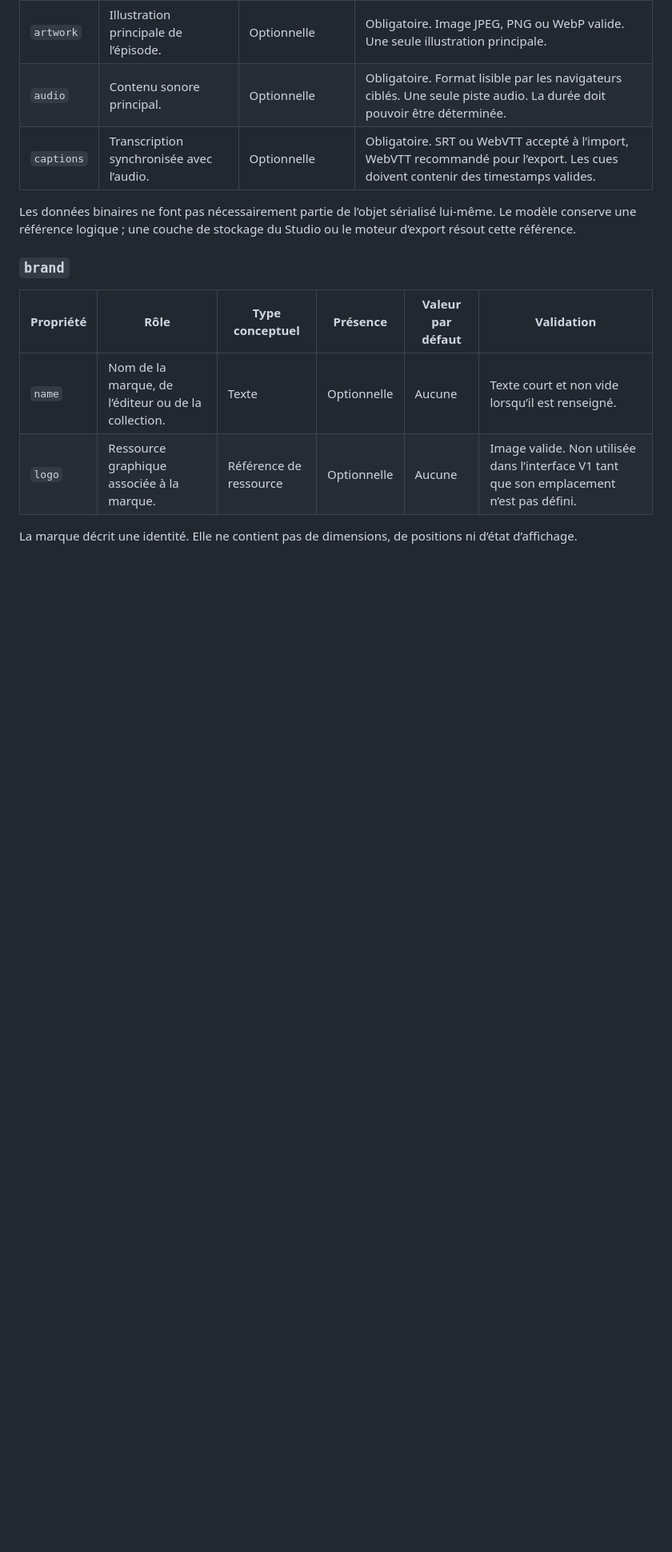
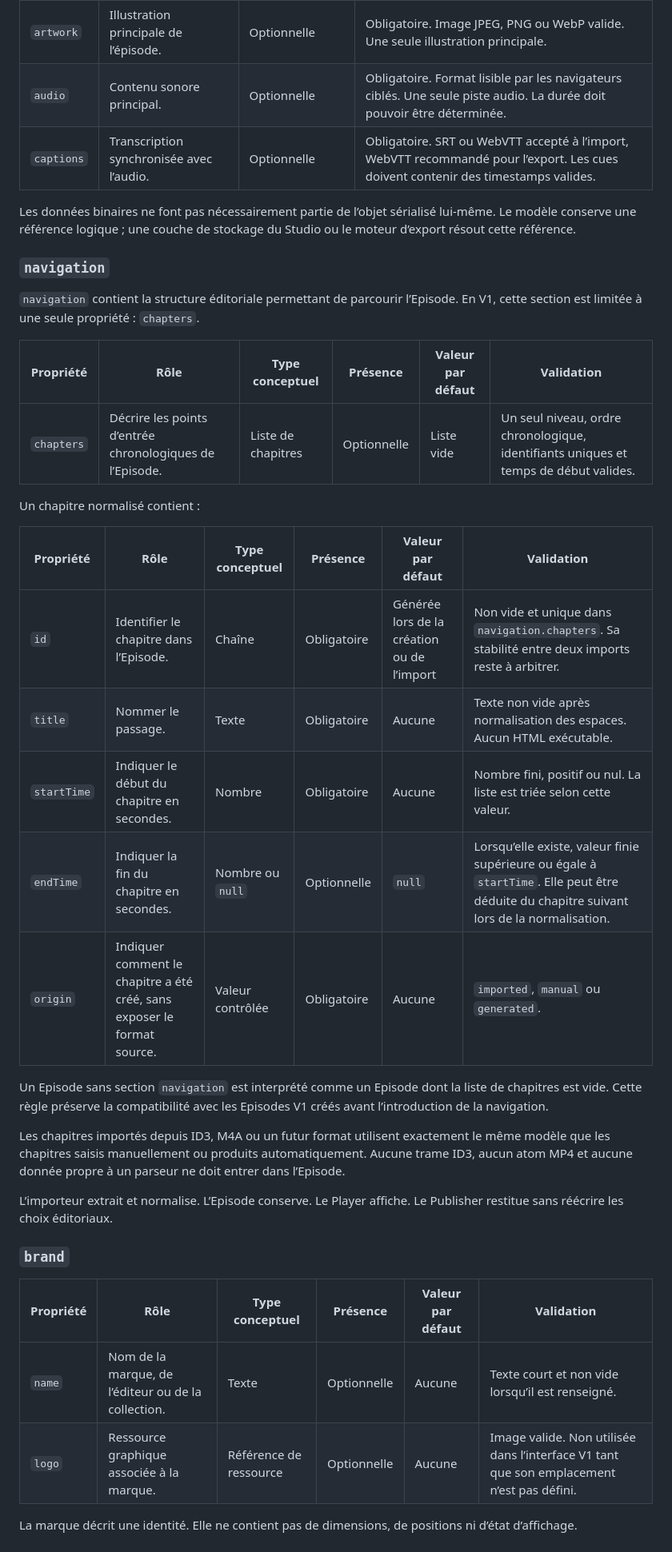
Before and after one commit to regis-aav/AudioCaption, a Markdown page: EPISODE_SPEC.md, the part around one of its changes. Shown at 80% size. Drawn GitHub-style; blank space fills up the shorter version.

Commit message:
docs: add chapter navigation to Episode model

```diff
--- a/EPISODE_SPEC.md
+++ b/EPISODE_SPEC.md
@@ -132,6 +141,30 @@ Les propriétés de `media` sont :
 | `captions` | Transcription synchronisée avec l’audio. | Optionnelle | Obligatoire. SRT ou WebVTT accepté à l’import, WebVTT recommandé pour l’export. Les cues doivent contenir des timestamps valides. |
 
 Les données binaires ne font pas nécessairement partie de l’objet sérialisé lui-même. Le modèle conserve une référence logique ; une couche de stockage du Studio ou le moteur d’export résout cette référence.
+
+### `navigation`
+
+`navigation` contient la structure éditoriale permettant de parcourir l’Episode. En V1, cette section est limitée à une seule propriété : `chapters`.
+
+| Propriété | Rôle | Type conceptuel | Présence | Valeur par défaut | Validation |
+|---|---|---|---|---|---|
+| `chapters` | Décrire les points d’entrée chronologiques de l’Episode. | Liste de chapitres | Optionnelle | Liste vide | Un seul niveau, ordre chronologique, identifiants uniques et temps de début valides. |
+
+Un chapitre normalisé contient :
+
+| Propriété | Rôle | Type conceptuel | Présence | Valeur par défaut | Validation |
+|---|---|---|---|---|---|
+| `id` | Identifier le chapitre dans l’Episode. | Chaîne | Obligatoire | Générée lors de la création ou de l’import | Non vide et unique dans `navigation.chapters`. Sa stabilité entre deux imports reste à arbitrer. |
+| `title` | Nommer le passage. | Texte | Obligatoire | Aucune | Texte non vide après normalisation des espaces. Aucun HTML exécutable. |
+| `startTime` | Indiquer le début du chapitre en secondes. | Nombre | Obligatoire | Aucune | Nombre fini, positif ou nul. La liste est triée selon cette valeur. |
+| `endTime` | Indiquer la fin du chapitre en secondes. | Nombre ou `null` | Optionnelle | `null` | Lorsqu’elle existe, valeur finie supérieure ou égale à `startTime`. Elle peut être déduite du chapitre suivant lors de la normalisation. |
+| `origin` | Indiquer comment le chapitre a été créé, sans exposer le format source. | Valeur contrôlée | Obligatoire | Aucune | `imported`, `manual` ou `generated`. |
+
+Un Episode sans section `navigation` est interprété comme un Episode dont la liste de chapitres est vide. Cette règle préserve la compatibilité avec les Episodes V1 créés avant l’introduction de la navigation.
+
+Les chapitres importés depuis ID3, M4A ou un futur format utilisent exactement le même modèle que les chapitres saisis manuellement ou produits automatiquement. Aucune trame ID3, aucun atom MP4 et aucune donnée propre à un parseur ne doit entrer dans l’Episode.
+
+L’importeur extrait et normalise. L’Episode conserve. Le Player affiche. Le Publisher restitue sans réécrire les choix éditoriaux.
 
 ### `brand`
 
```
Also changed, not shown: other parts of EPISODE_SPEC.md (+41 -6 lines).
